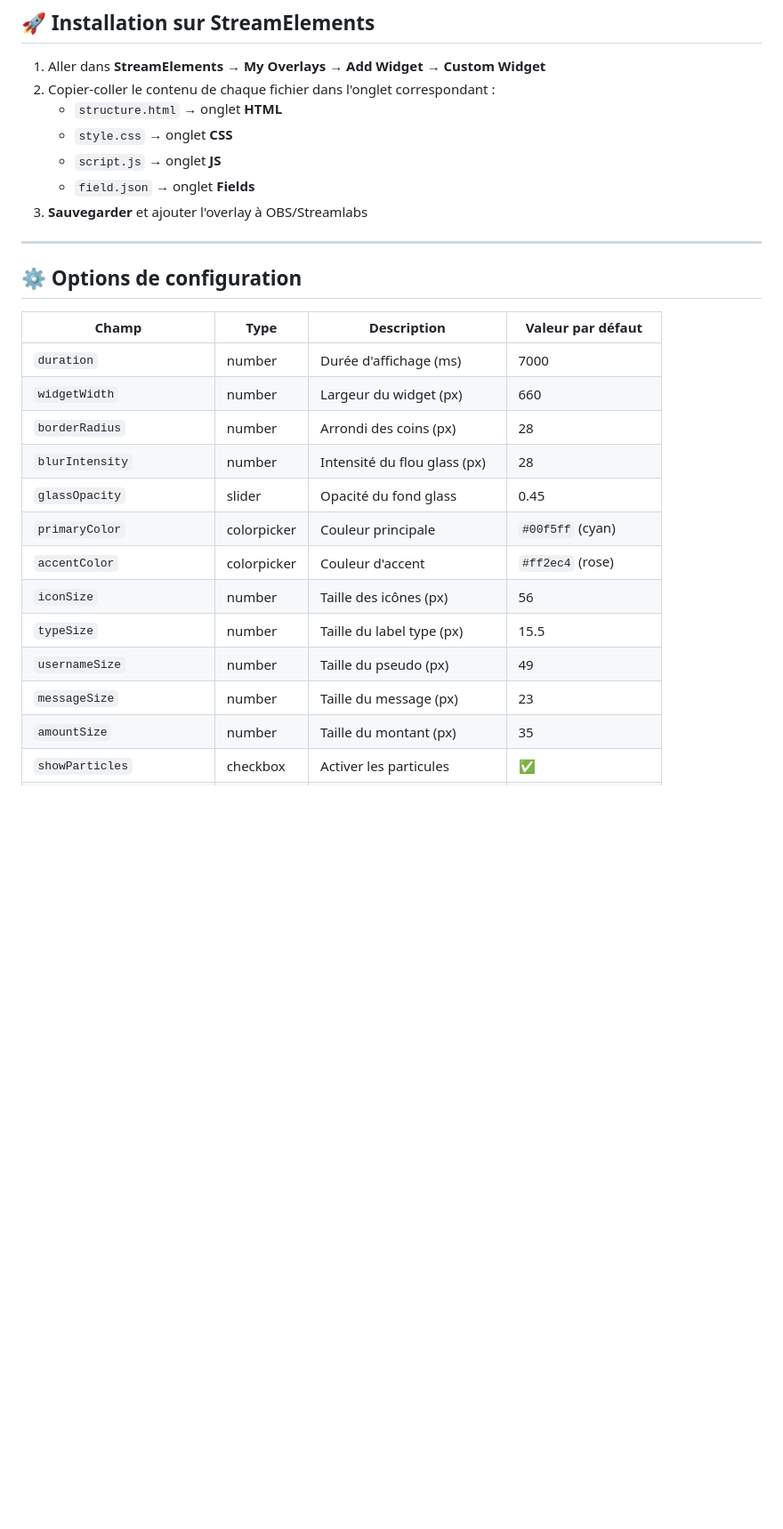
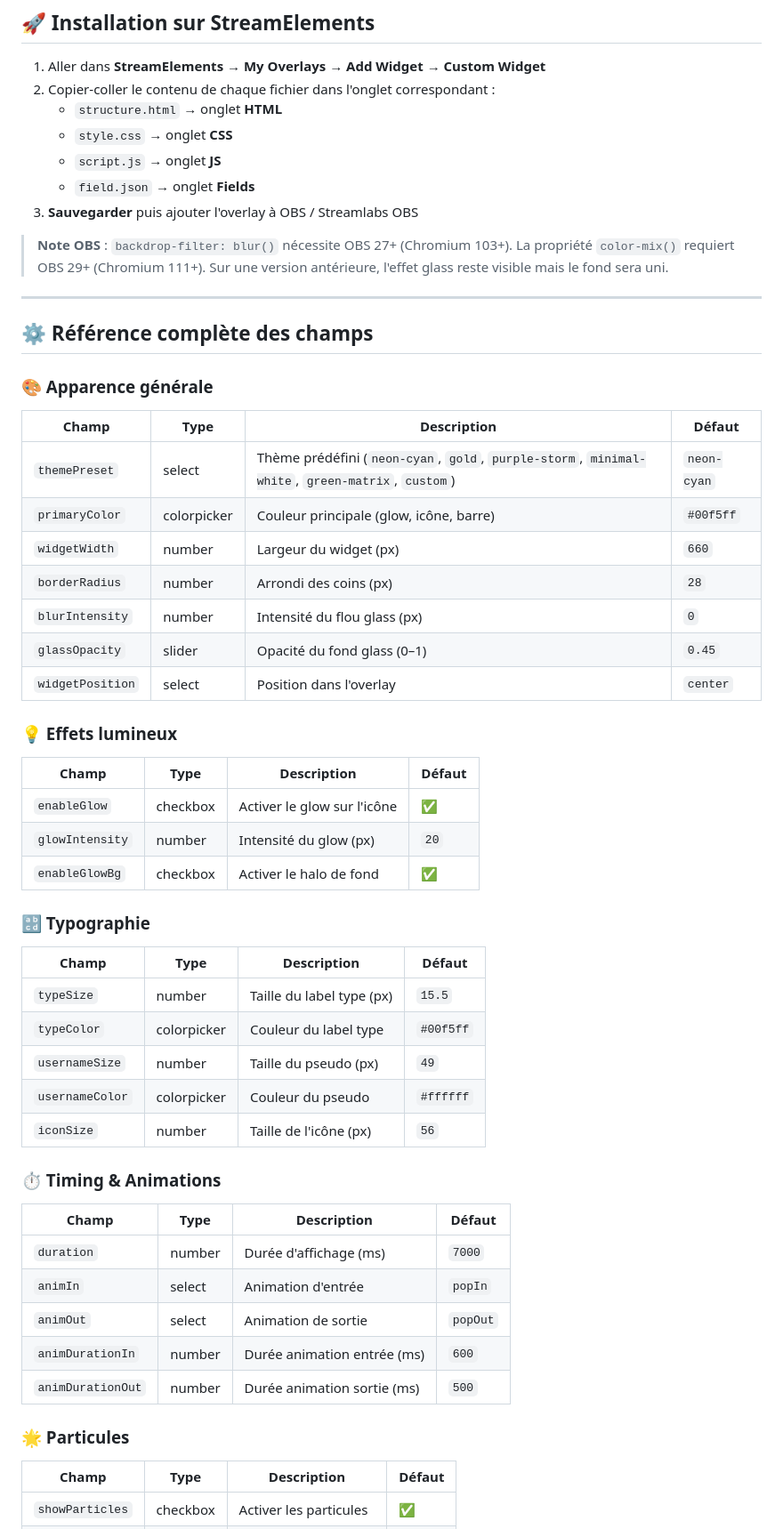
Before and after one commit to Sazar/widget-glass, a Markdown page: README.md, the part around one of its changes. Shown at 89% size. GitHub-like rendering; blank space fills up the shorter version.

Commit message:
docs: réécriture complète du README — 8 types, champs complets, templates, sons, debug

```diff
--- a/README.md
+++ b/README.md
@@ -33,24 +42,56 @@ widget-glass/
    - `style.css` → onglet **CSS**
    - `script.js` → onglet **JS**
    - `field.json` → onglet **Fields**
-3. **Sauvegarder** et ajouter l'overlay à OBS/Streamlabs
+3. **Sauvegarder** puis ajouter l'overlay à OBS / Streamlabs OBS
+
+> **Note OBS** : `backdrop-filter: blur()` nécessite OBS 27+ (Chromium 103+). La propriété `color-mix()` requiert OBS 29+ (Chromium 111+). Sur une version antérieure, l'effet glass reste visible mais le fond sera uni.
 
 ---
 
-## ⚙️ Options de configuration
+## ⚙️ Référence complète des champs
 
-| Champ | Type | Description | Valeur par défaut |
+### 🎨 Apparence générale
+
+| Champ | Type | Description | Défaut |
 |---|---|---|---|
-| `duration` | number | Durée d'affichage (ms) | 7000 |
-| `widgetWidth` | number | Largeur du widget (px) | 660 |
-| `borderRadius` | number | Arrondi des coins (px) | 28 |
-| `blurIntensity` | number | Intensité du flou glass (px) | 28 |
-| `glassOpacity` | slider | Opacité du fond glass | 0.45 |
-| `primaryColor` | colorpicker | Couleur principale | `#00f5ff` (cyan) |
-| `accentColor` | colorpicker | Couleur d'accent | `#ff2ec4` (rose) |
-| `iconSize` | number | Taille des icônes (px) | 56 |
-| `typeSize` | number | Taille du label type (px) | 15.5 |
-| `usernameSize` | number | Taille du pseudo (px) | 49 |
-| `messageSize` | number | Taille du message (px) | 23 |
-| `amountSize` | number | Taille du montant (px) | 35 |
+| `themePreset` | select | Thème prédéfini (`neon-cyan`, `gold`, `purple-storm`, `minimal-white`, `green-matrix`, `custom`) | `neon-cyan` |
+| `primaryColor` | colorpicker | Couleur principale (glow, icône, barre) | `#00f5ff` |
+| `widgetWidth` | number | Largeur du widget (px) | `660` |
+| `borderRadius` | number | Arrondi des coins (px) | `28` |
+| `blurIntensity` | number | Intensité du flou glass (px) | `0` |
+| `glassOpacity` | slider | Opacité du fond glass (0–1) | `0.45` |
+| `widgetPosition` | select | Position dans l'overlay | `center` |
+
+### 💡 Effets lumineux
+
+| Champ | Type | Description | Défaut |
+|---|---|---|---|
+| `enableGlow` | checkbox | Activer le glow sur l'icône | ✅ |
+| `glowIntensity` | number | Intensité du glow (px) | `20` |
+| `enableGlowBg` | checkbox | Activer le halo de fond | ✅ |
+
+### 🔡 Typographie
+
+| Champ | Type | Description | Défaut |
+|---|---|---|---|
+| `typeSize` | number | Taille du label type (px) | `15.5` |
+| `typeColor` | colorpicker | Couleur du label type | `#00f5ff` |
+| `usernameSize` | number | Taille du pseudo (px) | `49` |
+| `usernameColor` | colorpicker | Couleur du pseudo | `#ffffff` |
+| `iconSize` | number | Taille de l'icône (px) | `56` |
+
+### ⏱️ Timing & Animations
+
+| Champ | Type | Description | Défaut |
+|---|---|---|---|
+| `duration` | number | Durée d'affichage (ms) | `7000` |
+| `animIn` | select | Animation d'entrée | `popIn` |
+| `animOut` | select | Animation de sortie | `popOut` |
+| `animDurationIn` | number | Durée animation entrée (ms) | `600` |
+| `animDurationOut` | number | Durée animation sortie (ms) | `500` |
+
+### 🌟 Particules
+
+| Champ | Type | Description | Défaut |
+|---|---|---|---|
 | `showParticles` | checkbox | Activer les particules | ✅ |
```
Also changed, not shown: other parts of README.md (+136 -59 lines).
